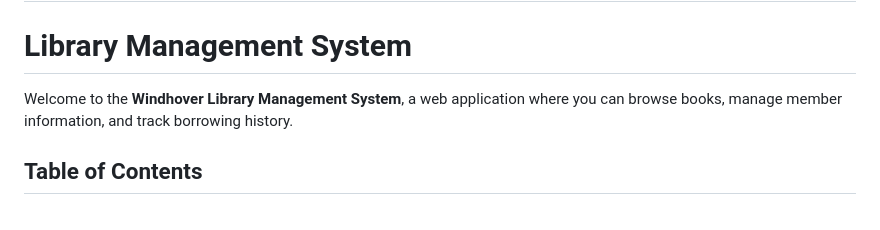
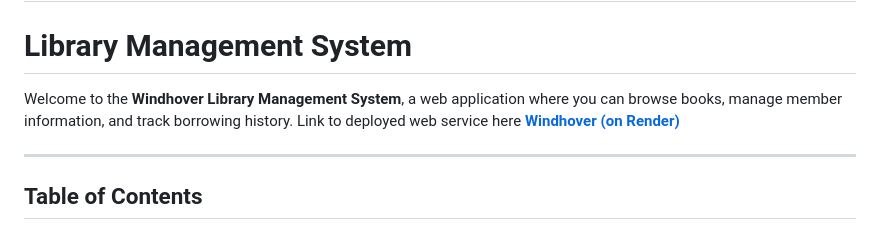
Before and after one commit to alanmaizon/windhover, a Markdown page: README.md, the part around the change. Rendered like a GitHub page.

```diff
--- a/README.md
+++ b/README.md
@@ -2,7 +2,10 @@
 
 # Library Management System
 
-Welcome to the **Windhover Library Management System**, a web application where you can browse books, manage member information, and track borrowing history.
+Welcome to the **Windhover Library Management System**, a web application where you can browse books, manage member information, and track borrowing history. Link to deployed web service here **[Windhover (on Render)](https://windhover.onrender.com/)**
+
+---
+
 
 ## Table of Contents
 
```
